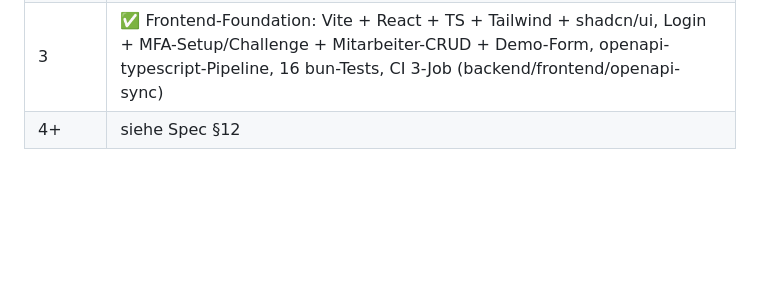
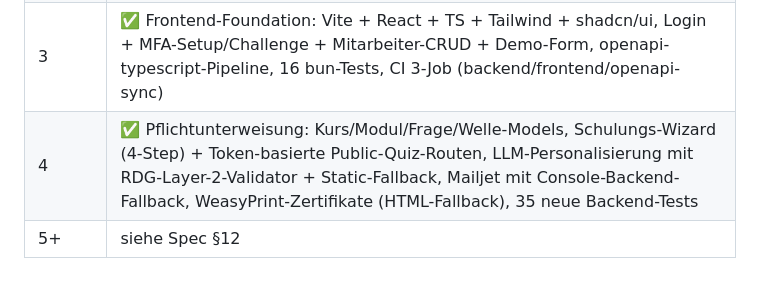
Before and after one commit to Vaeren1/vaeren, a Markdown page: README.md, the part around the change. Rendered like a GitHub page; blank space fills up the shorter version.

Commit message:
docs(readme): sprint 4 stand
Co-Authored-By: Claude Opus 4.7 (1M context) <noreply@anthropic.com>

```diff
--- a/README.md
+++ b/README.md
@@ -93,4 +93,5 @@ Tiefer: `CLAUDE.md` (Kurz-Referenz) und `docs/superpowers/specs/` (Specs).
 | 1 | ✅ Foundation (Repo, Django, Multi-Tenancy, Auth, Test-Tenant) |
 | 2 | ✅ Shared Core (Mitarbeiter, ComplianceTask, Evidence, Notification, AuditLog) + Mitarbeiter/ComplianceTask-API + django-rules-Permissions + AuditLog-Auto-Population |
 | 3 | ✅ Frontend-Foundation: Vite + React + TS + Tailwind + shadcn/ui, Login + MFA-Setup/Challenge + Mitarbeiter-CRUD + Demo-Form, openapi-typescript-Pipeline, 16 bun-Tests, CI 3-Job (backend/frontend/openapi-sync) |
-| 4+ | siehe Spec §12 |
+| 4 | ✅ Pflichtunterweisung: Kurs/Modul/Frage/Welle-Models, Schulungs-Wizard (4-Step) + Token-basierte Public-Quiz-Routen, LLM-Personalisierung mit RDG-Layer-2-Validator + Static-Fallback, Mailjet mit Console-Backend-Fallback, WeasyPrint-Zertifikate (HTML-Fallback), 35 neue Backend-Tests |
+| 5+ | siehe Spec §12 |
```
